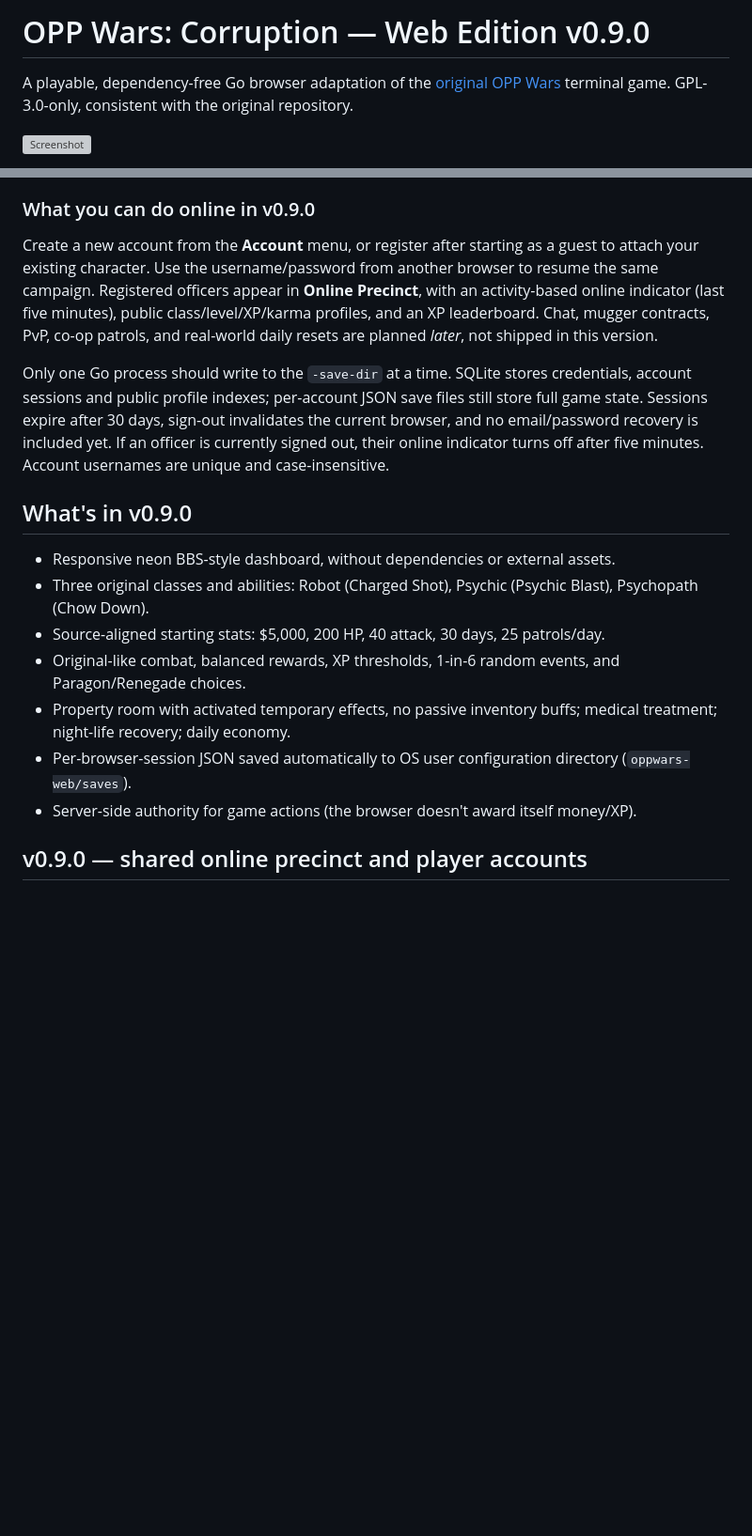
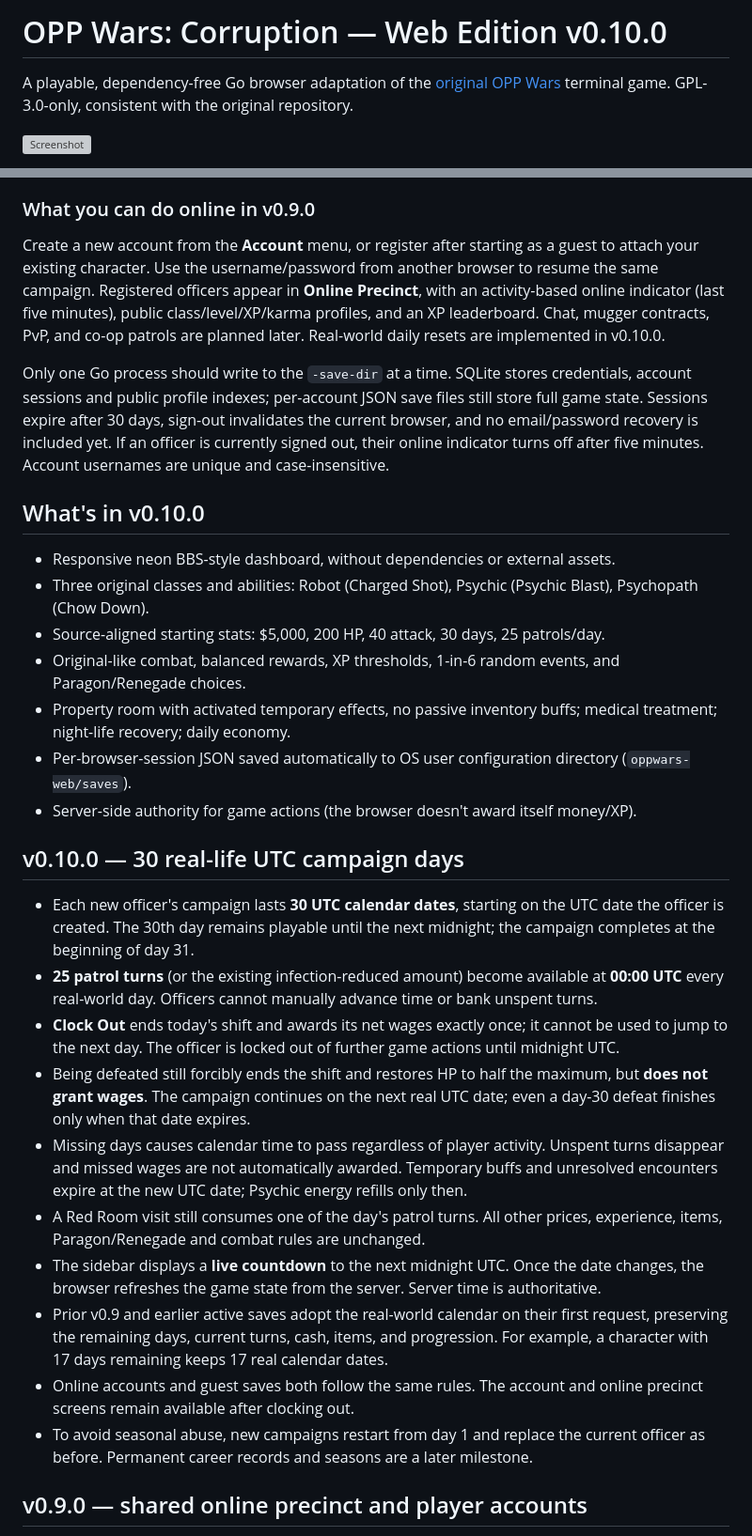
Before and after one commit to SeraphinaDX/oppwars-corruption-web, a Markdown page: README.md, 2 parts joined by grey strips. Shown at 94% size. Drawn GitHub-style; blank space fills up the shorter version; grey boxes are pictures that could not be loaded.

Commit message:
Document v0.10.0 UTC campaigns, daily turns, lockouts and legacy migrations

```diff
--- a/README.md
+++ b/README.md
@@ -1,4 +1,4 @@
-# OPP Wars: Corruption — Web Edition v0.9.0
+# OPP Wars: Corruption — Web Edition v0.10.0
 
 A playable, dependency-free Go browser adaptation of the [original OPP Wars](https://git.cerberusgames.ca/Starstreak/oppwars) terminal game. GPL-3.0-only, consistent with the original repository.
 
@@ -51,11 +51,11 @@ Caddy handles HTTPS and forwards the original Host header, which lets same-origi
 
 ### What you can do online in v0.9.0
 
-Create a new account from the **Account** menu, or register after starting as a guest to attach your existing character. Use the username/password from another browser to resume the same campaign. Registered officers appear in **Online Precinct**, with an activity-based online indicator (last five minutes), public class/level/XP/karma profiles, and an XP leaderboard. Chat, mugger contracts, PvP, co-op patrols, and real-world daily resets are planned *later*, not shipped in this version.
+Create a new account from the **Account** menu, or register after starting as a guest to attach your existing character. Use the username/password from another browser to resume the same campaign. Registered officers appear in **Online Precinct**, with an activity-based online indicator (last five minutes), public class/level/XP/karma profiles, and an XP leaderboard. Chat, mugger contracts, PvP, and co-op patrols are planned later. Real-world daily resets are implemented in v0.10.0.
 
 Only one Go process should write to the `-save-dir` at a time. SQLite stores credentials, account sessions and public profile indexes; per-account JSON save files still store full game state. Sessions expire after 30 days, sign-out invalidates the current browser, and no email/password recovery is included yet. If an officer is currently signed out, their online indicator turns off after five minutes. Account usernames are unique and case-insensitive.
 
-## What's in v0.9.0
+## What's in v0.10.0
 
 - Responsive neon BBS-style dashboard, without dependencies or external assets.
 - Three original classes and abilities: Robot (Charged Shot), Psychic (Psychic Blast), Psychopath (Chow Down).
@@ -64,6 +64,19 @@ Only one Go process should write to the `-save-dir` at a time. SQLite stores cre
 - Property room with activated temporary effects, no passive inventory buffs; medical treatment; night-life recovery; daily economy.
 - Per-browser-session JSON saved automatically to OS user configuration directory (`oppwars-web/saves`).
 - Server-side authority for game actions (the browser doesn't award itself money/XP).
+
+## v0.10.0 — 30 real-life UTC campaign days
+
+- Each new officer's campaign lasts **30 UTC calendar dates**, starting on the UTC date the officer is created. The 30th day remains playable until the next midnight; the campaign completes at the beginning of day 31.
+- **25 patrol turns** (or the existing infection-reduced amount) become available at **00:00 UTC** every real-world day. Officers cannot manually advance time or bank unspent turns.
+- **Clock Out** ends today's shift and awards its net wages exactly once; it cannot be used to jump to the next day. The officer is locked out of further game actions until midnight UTC.
+- Being defeated still forcibly ends the shift and restores HP to half the maximum, but **does not grant wages**. The campaign continues on the next real UTC date; even a day-30 defeat finishes only when that date expires.
+- Missing days causes calendar time to pass regardless of player activity. Unspent turns disappear and missed wages are not automatically awarded. Temporary buffs and unresolved encounters expire at the new UTC date; Psychic energy refills only then.
+- A Red Room visit still consumes one of the day's patrol turns. All other prices, experience, items, Paragon/Renegade and combat rules are unchanged.
+- The sidebar displays a **live countdown** to the next midnight UTC. Once the date changes, the browser refreshes the game state from the server. Server time is authoritative.
+- Prior v0.9 and earlier active saves adopt the real-world calendar on their first request, preserving the remaining days, current turns, cash, items, and progression. For example, a character with 17 days remaining keeps 17 real calendar dates.
+- Online accounts and guest saves both follow the same rules. The account and online precinct screens remain available after clocking out.
+- To avoid seasonal abuse, new campaigns restart from day 1 and replace the current officer as before. Permanent career records and seasons are a later milestone.
 
 ## v0.9.0 — shared online precinct and player accounts
 
```
